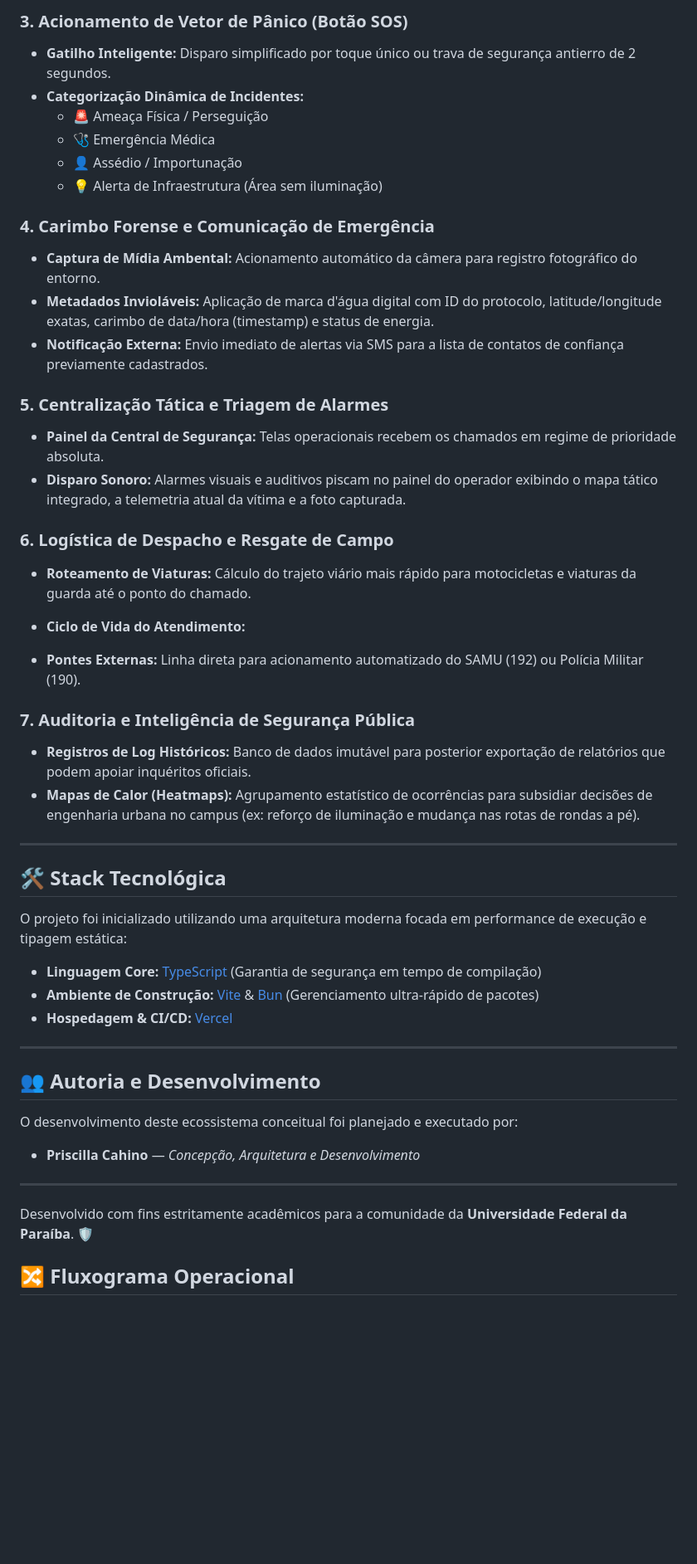
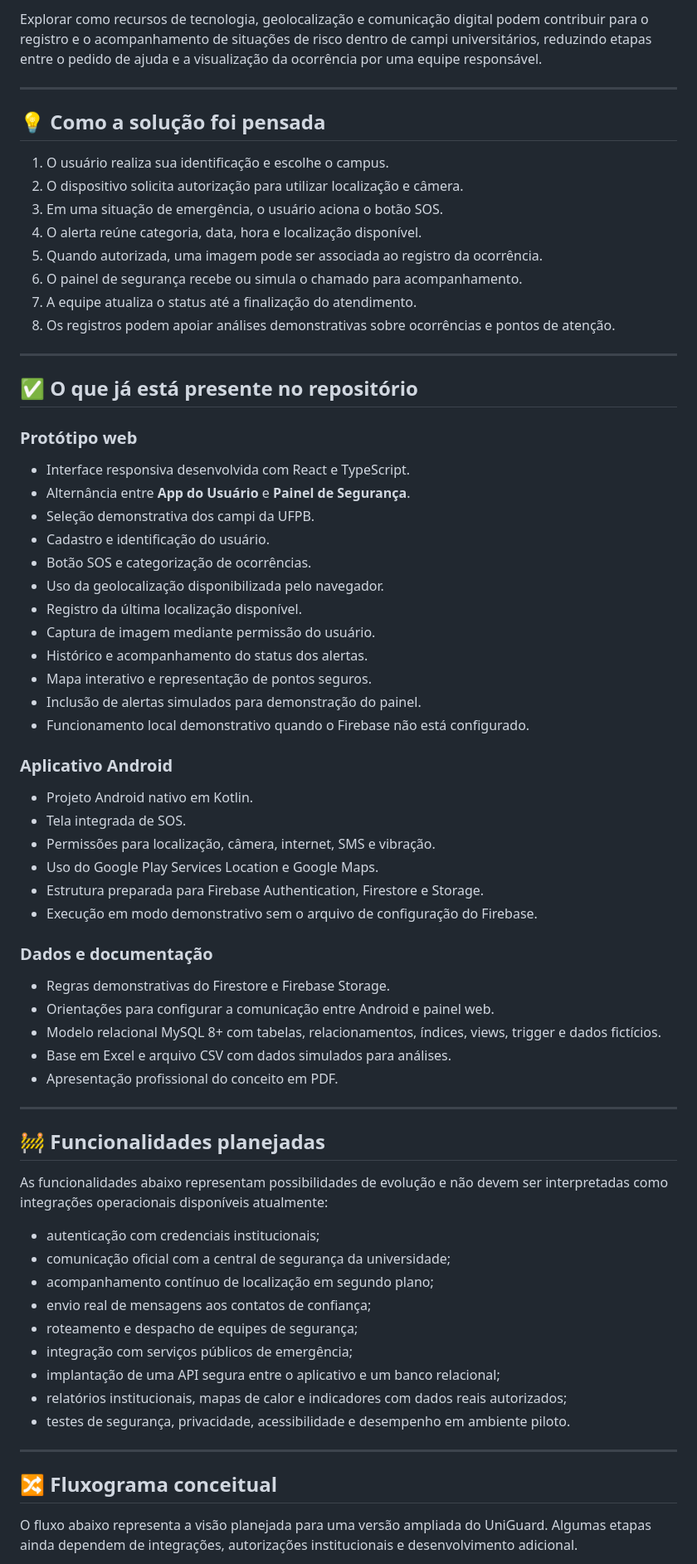
Before and after one commit to Priscillacahino/UniGuard, a Markdown page: README.md, the part around one of its changes. Shown at 83% size. GitHub-like rendering; blank space fills up the shorter version.

Commit message:
Atualizando README completo do UniGuard

````diff
--- a/README.md
+++ b/README.md
@@ -36,56 +23,75 @@ O ecossistema opera através de um fluxo cíclico integrado que conecta a ponta
-### 3. Acionamento de Vetor de Pânico (Botão SOS)
-* **Gatilho Inteligente:** Disparo simplificado por toque único ou trava de segurança antierro de 2 segundos.
-* **Categorização Dinâmica de Incidentes:**
-  * 🚨 Ameaça Física / Perseguição
-  * 🩺 Emergência Médica
-  * 👤 Assédio / Importunação
-  * 💡 Alerta de Infraestrutura (Área sem iluminação)
-
-### 4. Carimbo Forense e Comunicação de Emergência
-* **Captura de Mídia Ambental:** Acionamento automático da câmera para registro fotográfico do entorno.
-* **Metadados Invioláveis:** Aplicação de marca d'água digital com ID do protocolo, latitude/longitude exatas, carimbo de data/hora (timestamp) e status de energia.
-* **Notificação Externa:** Envio imediato de alertas via SMS para a lista de contatos de confiança previamente cadastrados.
-
-### 5. Centralização Tática e Triagem de Alarmes
-* **Painel da Central de Segurança:** Telas operacionais recebem os chamados em regime de prioridade absoluta.
-* **Disparo Sonoro:** Alarmes visuais e auditivos piscam no painel do operador exibindo o mapa tático integrado, a telemetria atual da vítima e a foto capturada.
-
-### 6. Logística de Despacho e Resgate de Campo
-* **Roteamento de Viaturas:** Cálculo do trajeto viário mais rápido para motocicletas e viaturas da guarda até o ponto do chamado.
-* **Ciclo de Vida do Atendimento:**
-
-
-* **Pontes Externas:** Linha direta para acionamento automatizado do SAMU (192) ou Polícia Militar (190).
-
-### 7. Auditoria e Inteligência de Segurança Pública
-* **Registros de Log Históricos:** Banco de dados imutável para posterior exportação de relatórios que podem apoiar inquéritos oficiais.
-* **Mapas de Calor (Heatmaps):** Agrupamento estatístico de ocorrências para subsidiar decisões de engenharia urbana no campus (ex: reforço de iluminação e mudança nas rotas de rondas a pé).
+Explorar como recursos de tecnologia, geolocalização e comunicação digital podem contribuir para o registro e o acompanhamento de situações de risco dentro de campi universitários, reduzindo etapas entre o pedido de ajuda e a visualização da ocorrência por uma equipe responsável.
 
 ---
 
-## 🛠️ Stack Tecnológica
+## 💡 Como a solução foi pensada
 
-O projeto foi inicializado utilizando uma arquitetura moderna focada em performance de execução e tipagem estática:
-
-*   **Linguagem Core:** [TypeScript](https://typescriptlang.org) (Garantia de segurança em tempo de compilação)
-*   **Ambiente de Construção:** [Vite](https://vitejs.dev) & [Bun](https://bun.sh) (Gerenciamento ultra-rápido de pacotes)
-*   **Hospedagem & CI/CD:** [Vercel](https://vercel.com)
+1. O usuário realiza sua identificação e escolhe o campus.
+2. O dispositivo solicita autorização para utilizar localização e câmera.
+3. Em uma situação de emergência, o usuário aciona o botão SOS.
+4. O alerta reúne categoria, data, hora e localização disponível.
+5. Quando autorizada, uma imagem pode ser associada ao registro da ocorrência.
+6. O painel de segurança recebe ou simula o chamado para acompanhamento.
+7. A equipe atualiza o status até a finalização do atendimento.
+8. Os registros podem apoiar análises demonstrativas sobre ocorrências e pontos de atenção.
 
 ---
 
-## 👥 Autoria e Desenvolvimento
+## ✅ O que já está presente no repositório
 
-O desenvolvimento deste ecossistema conceitual foi planejado e executado por:
+### Protótipo web
 
-*   **Priscilla Cahino** — *Concepção, Arquitetura e Desenvolvimento*
+- Interface responsiva desenvolvida com React e TypeScript.
+- Alternância entre **App do Usuário** e **Painel de Segurança**.
+- Seleção demonstrativa dos campi da UFPB.
+- Cadastro e identificação do usuário.
+- Botão SOS e categorização de ocorrências.
+- Uso da geolocalização disponibilizada pelo navegador.
+- Registro da última localização disponível.
+- Captura de imagem mediante permissão do usuário.
+- Histórico e acompanhamento do status dos alertas.
+- Mapa interativo e representação de pontos seguros.
+- Inclusão de alertas simulados para demonstração do painel.
+- Funcionamento local demonstrativo quando o Firebase não está configurado.
+
+### Aplicativo Android
+
+- Projeto Android nativo em Kotlin.
+- Tela integrada de SOS.
+- Permissões para localização, câmera, internet, SMS e vibração.
+- Uso do Google Play Services Location e Google Maps.
+- Estrutura preparada para Firebase Authentication, Firestore e Storage.
+- Execução em modo demonstrativo sem o arquivo de configuração do Firebase.
+
+### Dados e documentação
+
+- Regras demonstrativas do Firestore e Firebase Storage.
+- Orientações para configurar a comunicação entre Android e painel web.
+- Modelo relacional MySQL 8+ com tabelas, relacionamentos, índices, views, trigger e dados fictícios.
+- Base em Excel e arquivo CSV com dados simulados para análises.
+- Apresentação profissional do conceito em PDF.
 
 ---
-Desenvolvido com fins estritamente acadêmicos para a comunidade da **Universidade Federal da Paraíba**. 🛡️
 
+## 🚧 Funcionalidades planejadas
 
+As funcionalidades abaixo representam possibilidades de evolução e não devem ser interpretadas como integrações operacionais disponíveis atualmente:
 
+- autenticação com credenciais institucionais;
+- comunicação oficial com a central de segurança da universidade;
+- acompanhamento contínuo de localização em segundo plano;
+- envio real de mensagens aos contatos de confiança;
+- roteamento e despacho de equipes de segurança;
+- integração com serviços públicos de emergência;
+- implantação de uma API segura entre o aplicativo e um banco relacional;
+- relatórios institucionais, mapas de calor e indicadores com dados reais autorizados;
+- testes de segurança, privacidade, acessibilidade e desempenho em ambiente piloto.
 
-## 🔀 Fluxograma Operacional
+---
+
+## 🔀 Fluxograma conceitual
+
+O fluxo abaixo representa a visão planejada para uma versão ampliada do UniGuard. Algumas etapas ainda dependem de integrações, autorizações institucionais e desenvolvimento adicional.
 
 ```mermaid
 flowchart TD
````
Also changed, not shown: other parts of README.md (+158 -67 lines).
